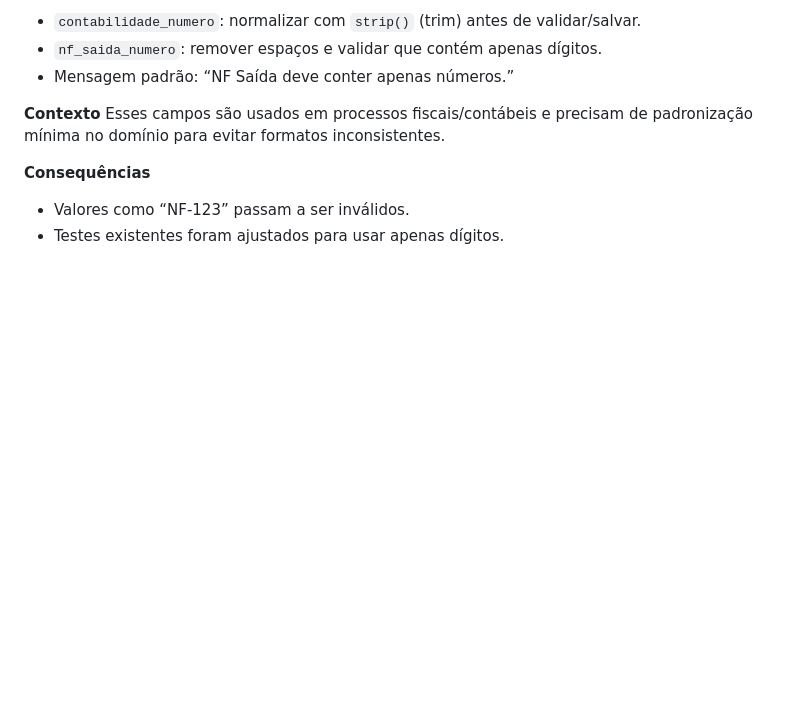
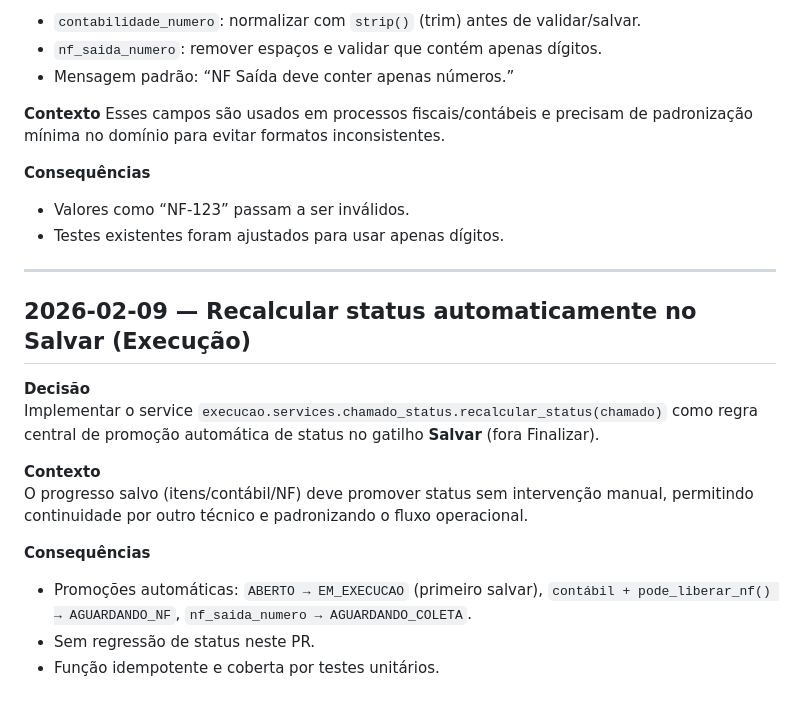
Before and after one commit to JonasFarias93/expansao360, a Markdown page: DECISIONS.md, the part around the change. Drawn GitHub-style; blank space fills up the shorter version.

Commit message:
feat(execucao): service para recalculo automatico de status no salvar

```diff
--- a/DECISIONS.md
+++ b/DECISIONS.md
@@ -1373,3 +1373,18 @@ Esses campos são usados em processos fiscais/contábeis e precisam de padroniza
 **Consequências**
 - Valores como “NF-123” passam a ser inválidos.
 - Testes existentes foram ajustados para usar apenas dígitos.
+
+---
+
+## 2026-02-09 — Recalcular status automaticamente no Salvar (Execução)
+
+**Decisão**
+Implementar o service `execucao.services.chamado_status.recalcular_status(chamado)` como regra central de promoção automática de status no gatilho **Salvar** (fora Finalizar).
+
+**Contexto**
+O progresso salvo (itens/contábil/NF) deve promover status sem intervenção manual, permitindo continuidade por outro técnico e padronizando o fluxo operacional.
+
+**Consequências**
+- Promoções automáticas: `ABERTO → EM_EXECUCAO` (primeiro salvar), `contábil + pode_liberar_nf() → AGUARDANDO_NF`, `nf_saida_numero → AGUARDANDO_COLETA`.
+- Sem regressão de status neste PR.
+- Função idempotente e coberta por testes unitários.
```
